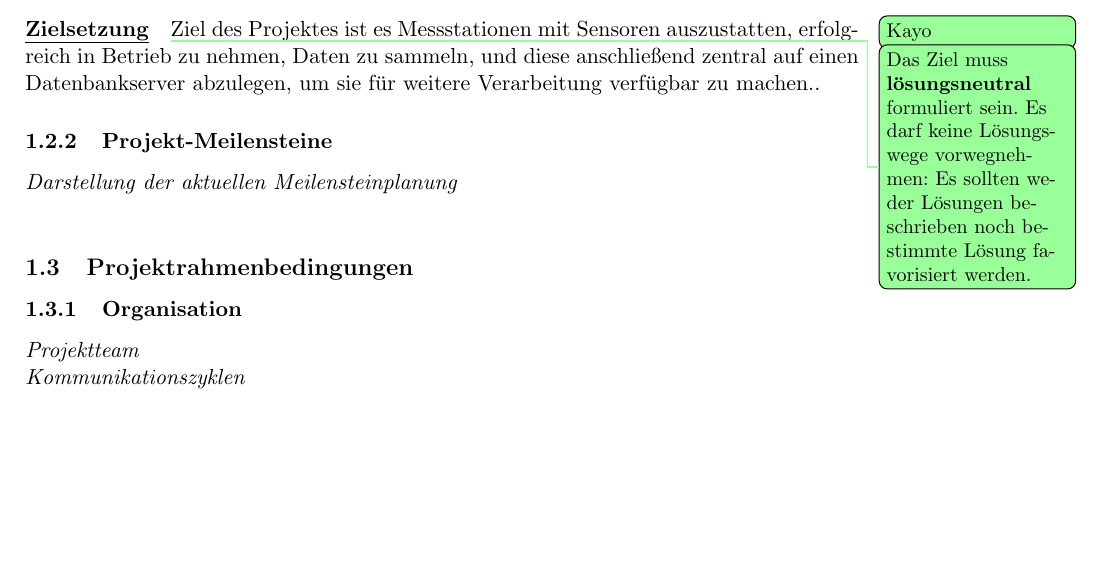
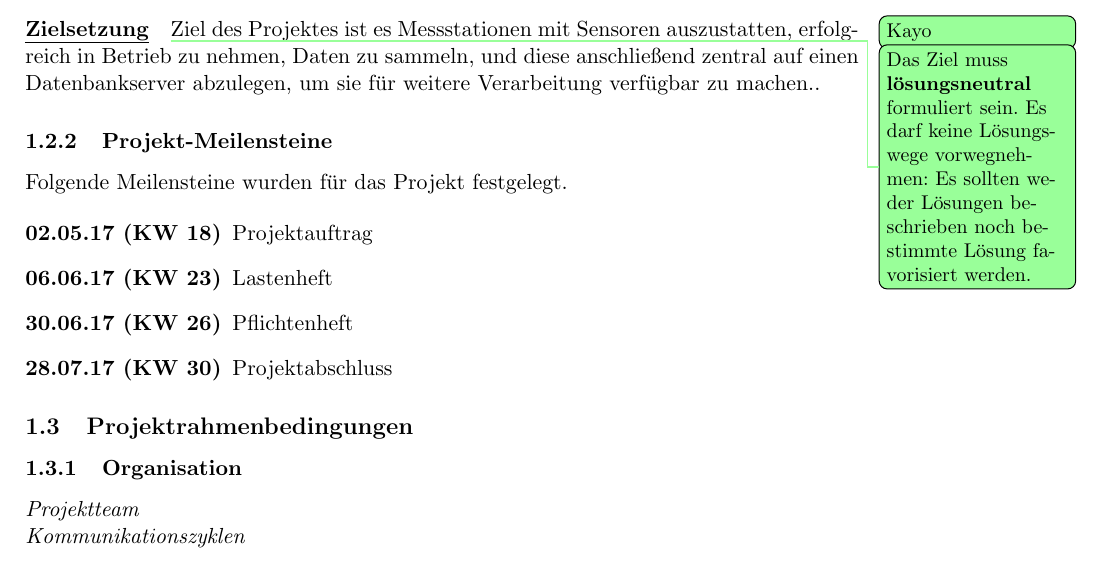
Before and after one commit to technologiestiftung/flussbad, a LaTeX document (doc/specifications/pflichtenheft/main.tex, which reads doc/specifications/pflichtenheft/einleitung.tex): part of page 5 of 19, cut so that both start at the same text, the shorter picture padded with empty space. Compiled offline with pdfLaTeX.

Commit message:
added milestones

```diff
--- a/doc/specifications/pflichtenheft/einleitung.tex
+++ b/doc/specifications/pflichtenheft/einleitung.tex
@@ -114,7 +114,14 @@ Ziel des Projektes ist es Messstationen mit Sensoren auszustatten, erfolgreich i
 
 \subsubsection{Projekt-Meilensteine}
 
-\descriptionWhat{Darstellung der aktuellen Meilensteinplanung}
+Folgende Meilensteine wurden f\"ur das Projekt festgelegt.
+
+\begin{description}
+	\item[02.05.17 (KW 18)] Projektauftrag
+	\item[06.06.17 (KW 23)] Lastenheft
+	\item[30.06.17 (KW 26)] Pflichtenheft
+	\item[28.07.17 (KW 30)] Projektabschluss
+\end{description}
 
 \subsection{Projektrahmenbedingungen}
 
```
